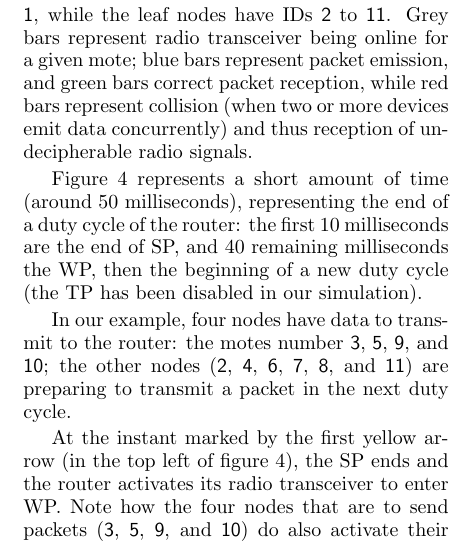
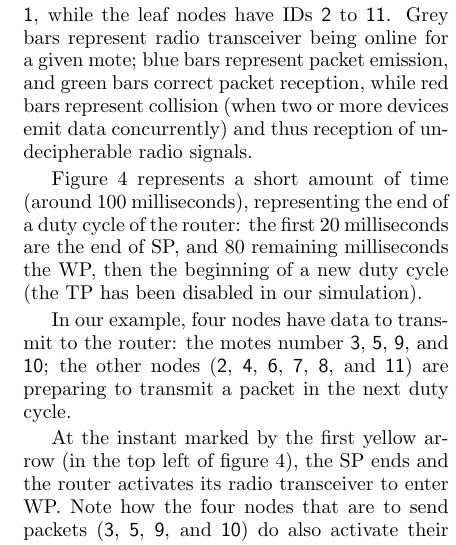
Before and after one commit to rousselk/cosens-comp-contiki-riot, a LaTeX document (sensornets2015.tex): part of one column of page 6 of 8, cut so that both start at the same text. Compiled offline with pdfLaTeX.

Commit message:
Correction durée figure 4

```diff
--- a/sensornets2015.tex
+++ b/sensornets2015.tex
@@ -578,8 +578,8 @@ two or more devices emit data concurrently) and thus reception of
 undecipherable radio signals.
 
 Figure \ref{ZoomTimeline} represents a short amount of time (around
-50~milliseconds), representing the end of a duty cycle of the router:
-the first 10~milliseconds are the end of SP, and 40 remaining milliseconds
+100~milliseconds), representing the end of a duty cycle of the router:
+the first 20~milliseconds are the end of SP, and 80 remaining milliseconds
 the WP, then the beginning of a new duty cycle (the TP has been disabled
 in our simulation).
 
```
